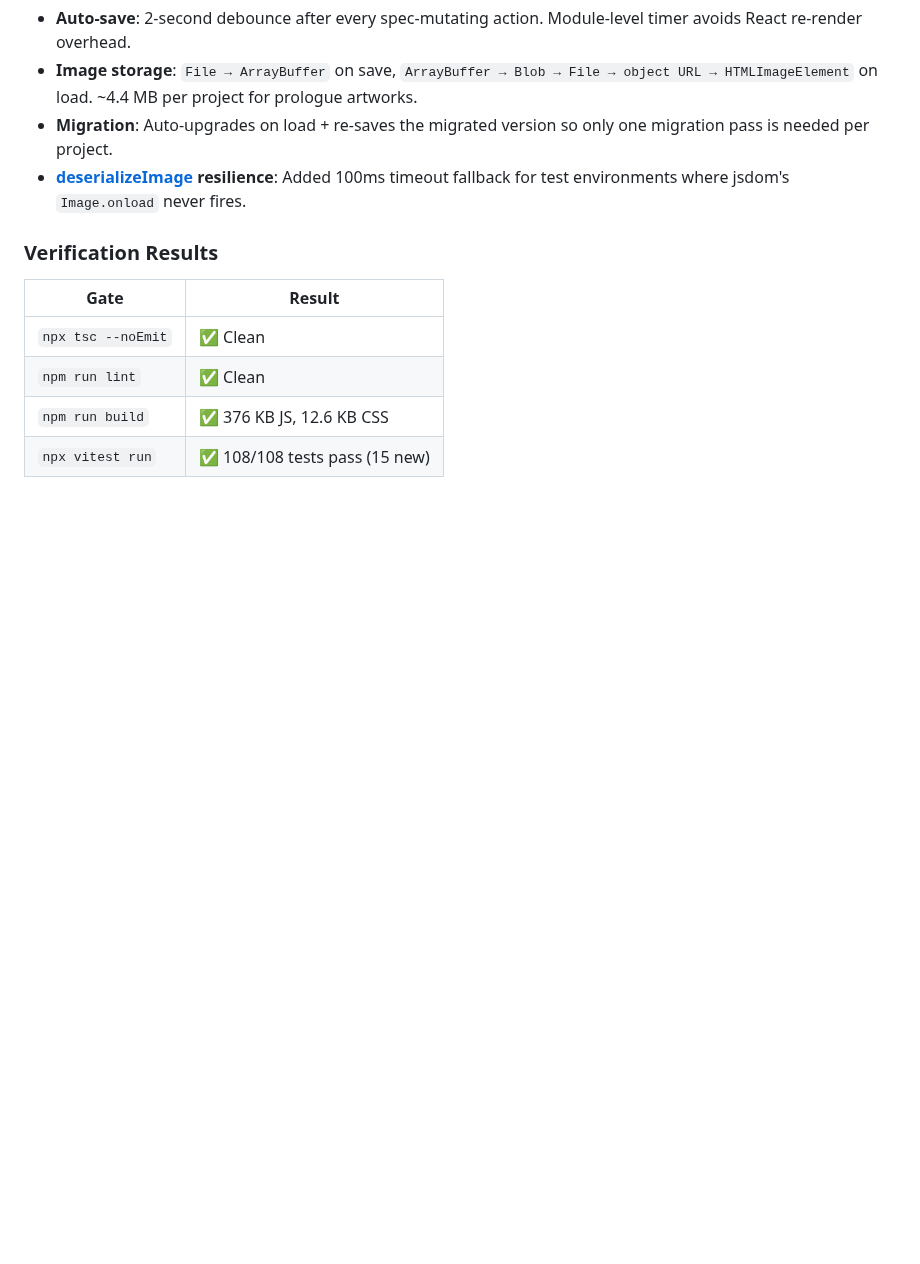
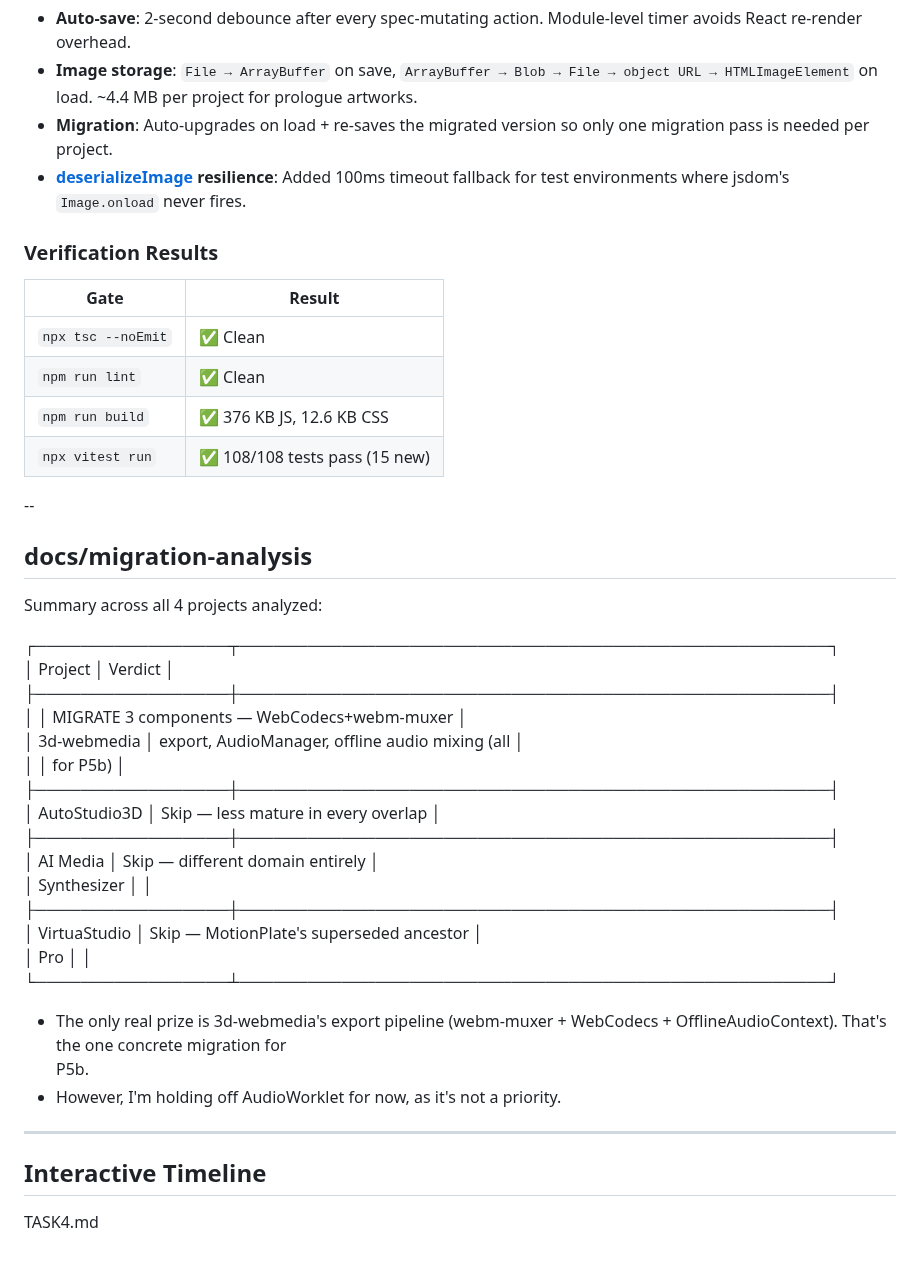
Before and after one commit to socialawy-dev/motionplate, a Markdown page: docs/DEVLOG.md, the part around the change. Drawn GitHub-style; blank space fills up the shorter version.

```diff
--- a/docs/DEVLOG.md
+++ b/docs/DEVLOG.md
@@ -665,3 +665,34 @@ Implemented full project persistence for MotionPlate using IndexedDB via the `id
 | `npm run lint` | ✅ Clean |
 | `npm run build` | ✅ 376 KB JS, 12.6 KB CSS |
 | `npx vitest run` | ✅ 108/108 tests pass (15 new) |
+
+--
+
+ ## docs/migration-analysis
+ Summary across all 4 projects analyzed:
+
+  ┌─────────────────┬────────────────────────────────────────────────────┐
+  │     Project     │                      Verdict                       │
+  ├─────────────────┼────────────────────────────────────────────────────┤
+  │                 │ MIGRATE 3 components — WebCodecs+webm-muxer        │
+  │ 3d-webmedia     │ export, AudioManager, offline audio mixing (all    │
+  │                 │ for P5b)                                           │
+  ├─────────────────┼────────────────────────────────────────────────────┤
+  │ AutoStudio3D    │ Skip — less mature in every overlap                │
+  ├─────────────────┼────────────────────────────────────────────────────┤
+  │ AI Media        │ Skip — different domain entirely                   │
+  │ Synthesizer     │                                                    │
+  ├─────────────────┼────────────────────────────────────────────────────┤
+  │ VirtuaStudio    │ Skip — MotionPlate's superseded ancestor           │
+  │ Pro             │                                                    │
+  └─────────────────┴────────────────────────────────────────────────────┘
+
+- The only real prize is 3d-webmedia's export pipeline (webm-muxer +
+WebCodecs + OfflineAudioContext). That's the one concrete migration for
+P5b.
+- However, I'm holding off AudioWorklet for now, as it's not a priority.
+
+---
+
+## Interactive Timeline
+TASK4.md
```
Also changed, not shown: Test-drive.md (added, +225 -0 lines), docs/TASK4.md (added, +23 -0 lines), docs/workflows/DirectorPack.md (added, +97 -0 lines), docs/image-7.png (added), image-1.png (added), image.png (added), 4 other files.
